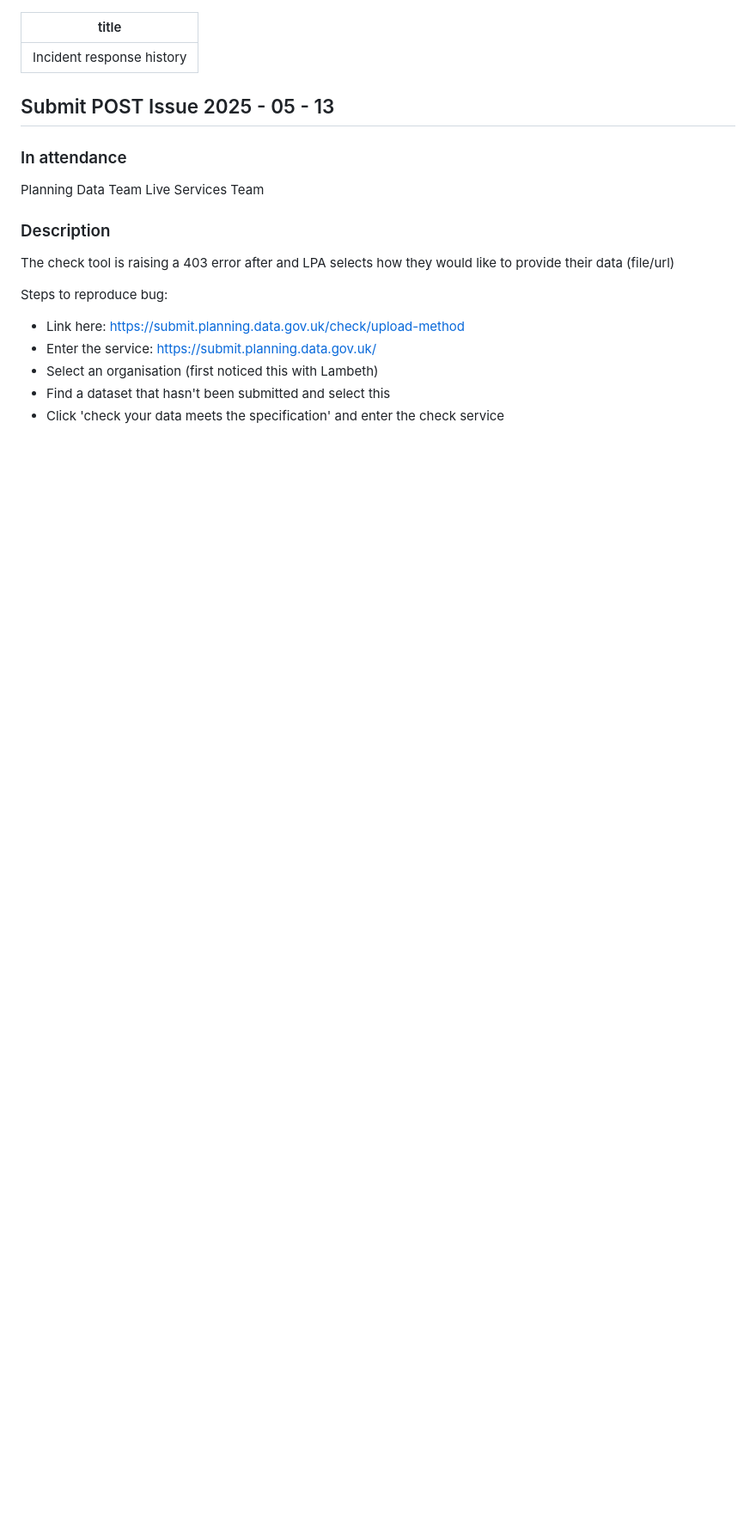
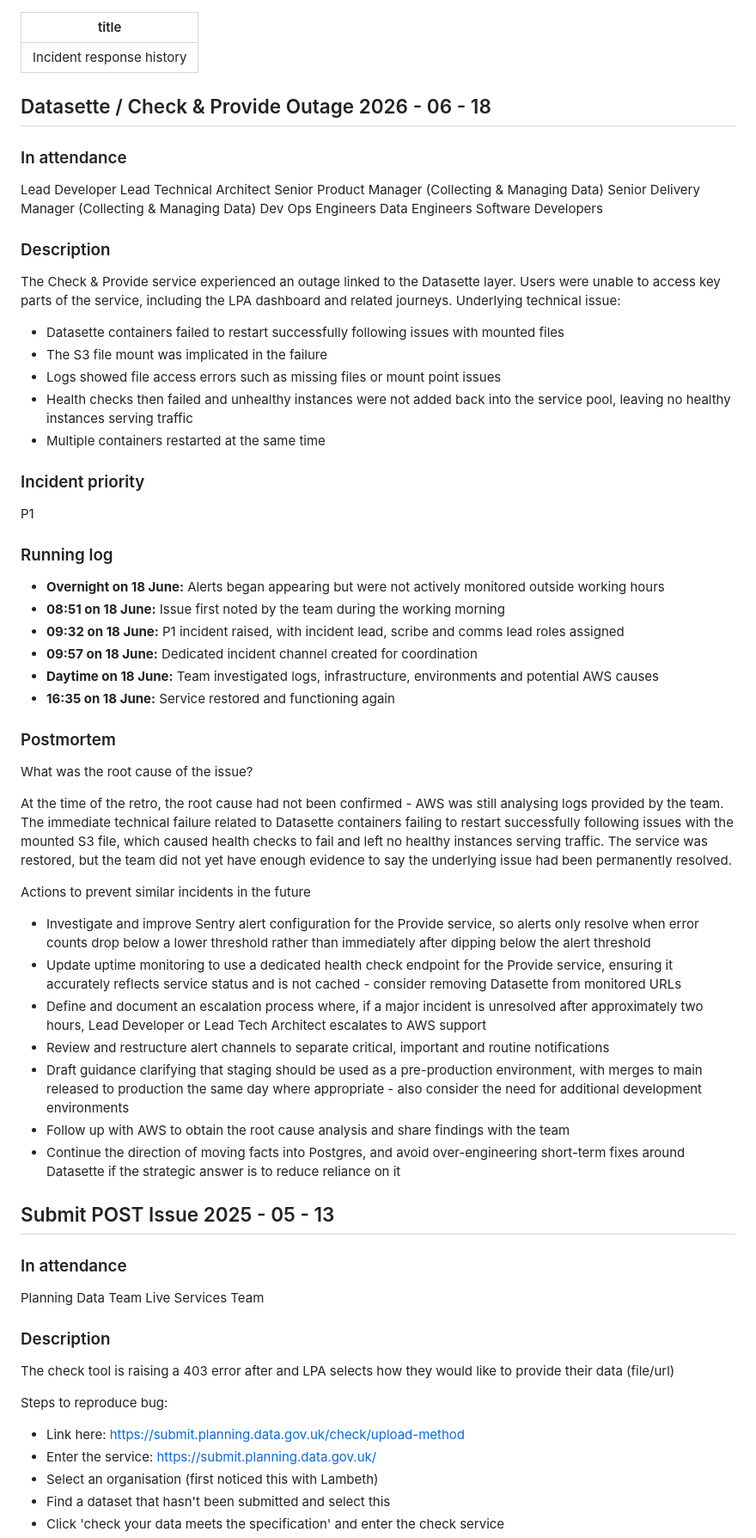
Before and after one commit to digital-land/technical-documentation, a Markdown page: docs/run-book/past-incidents.md, the part around the change. Shown at 86% size. GitHub-like rendering; blank space fills up the shorter version.

Commit message:
Document Datasette outage incident on June 18, 2026
Added detailed incident report for Datasette outage on June 18, 2026, including attendance, description, incident priority, running log, postmortem analysis, and actions for future prevention.

```diff
--- a/docs/run-book/past-incidents.md
+++ b/docs/run-book/past-incidents.md
@@ -1,6 +1,51 @@
 ---
 title: Incident response history
 ---
+
+## Datasette / Check & Provide Outage 2026 - 06 - 18
+
+### In attendance
+Lead Developer
+Lead Technical Architect
+Senior Product Manager (Collecting & Managing Data)
+Senior Delivery Manager (Collecting & Managing Data)
+Dev Ops Engineers
+Data Engineers
+Software Developers
+
+### Description
+The Check & Provide service experienced an outage linked to the Datasette layer. Users were unable to access key parts of the service, including the LPA dashboard and related journeys.
+Underlying technical issue:
+- Datasette containers failed to restart successfully following issues with mounted files
+- The S3 file mount was implicated in the failure
+- Logs showed file access errors such as missing files or mount point issues
+- Health checks then failed and unhealthy instances were not added back into the service pool, leaving no healthy instances serving traffic
+- Multiple containers restarted at the same time
+
+### Incident priority
+P1
+
+### Running log
+- **Overnight on 18 June:** Alerts began appearing but were not actively monitored outside working hours
+- **08:51 on 18 June:** Issue first noted by the team during the working morning
+- **09:32 on 18 June:** P1 incident raised, with incident lead, scribe and comms lead roles assigned
+- **09:57 on 18 June:** Dedicated incident channel created for coordination
+- **Daytime on 18 June:** Team investigated logs, infrastructure, environments and potential AWS causes
+- **16:35 on 18 June:** Service restored and functioning again
+
+### Postmortem
+What was the root cause of the issue?
+
+At the time of the retro, the root cause had not been confirmed - AWS was still analysing logs provided by the team. The immediate technical failure related to Datasette containers failing to restart successfully following issues with the mounted S3 file, which caused health checks to fail and left no healthy instances serving traffic. The service was restored, but the team did not yet have enough evidence to say the underlying issue had been permanently resolved.
+
+Actions to prevent similar incidents in the future
+- Investigate and improve Sentry alert configuration for the Provide service, so alerts only resolve when error counts drop below a lower threshold rather than immediately after dipping below the alert threshold
+- Update uptime monitoring to use a dedicated health check endpoint for the Provide service, ensuring it accurately reflects service status and is not cached - consider removing Datasette from monitored URLs
+- Define and document an escalation process where, if a major incident is unresolved after approximately two hours, Lead Developer or Lead Tech Architect escalates to AWS support
+- Review and restructure alert channels to separate critical, important and routine notifications
+- Draft guidance clarifying that staging should be used as a pre-production environment, with merges to main released to production the same day where appropriate - also consider the need for additional development environments
+- Follow up with AWS to obtain the root cause analysis and share findings with the team
+- Continue the direction of moving facts into Postgres, and avoid over-engineering short-term fixes around Datasette if the strategic answer is to reduce reliance on it
 
 ## Submit POST Issue 2025 - 05 - 13
 
```
